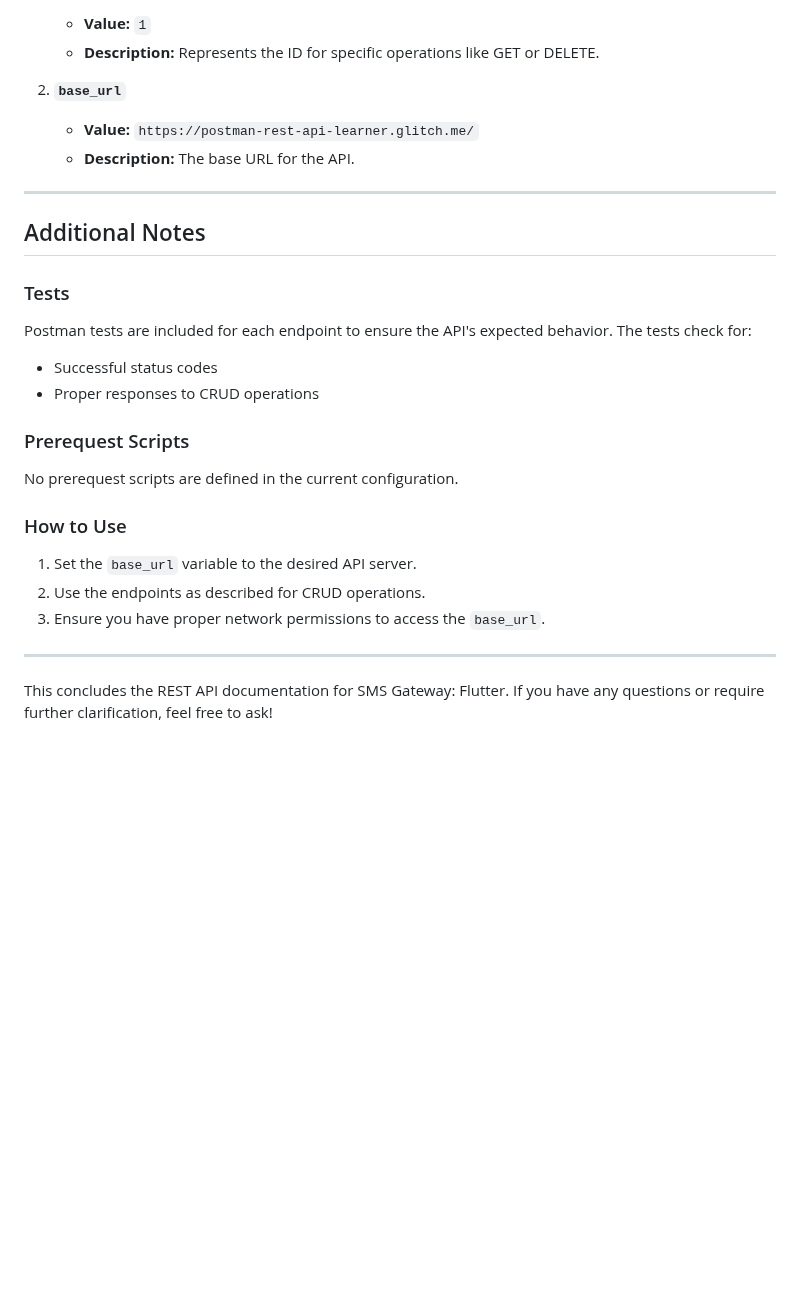
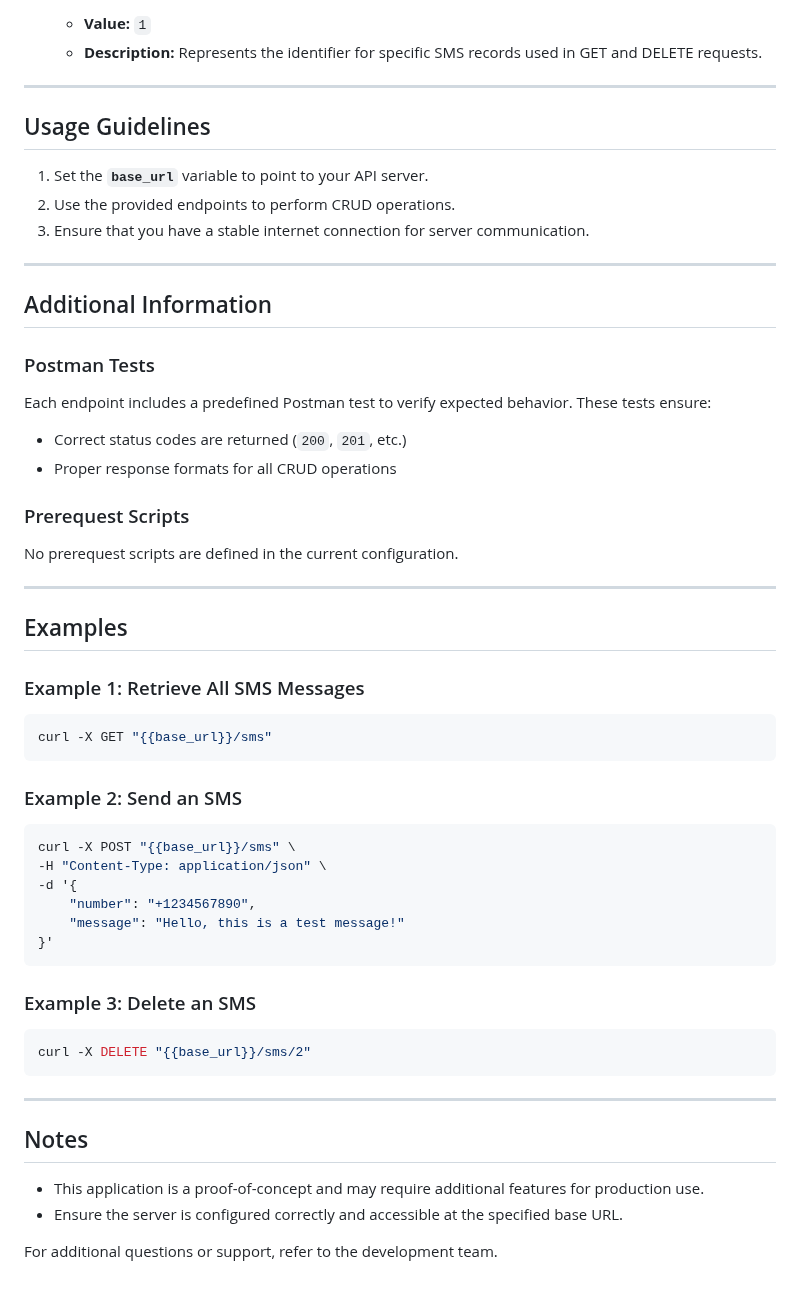
Before and after one commit to Madhav008/SMS_Gateway_Flutter, a Markdown page: README.md, the part around one of its changes. GitHub-like rendering; blank space fills up the shorter version.

````diff
--- a/README.md
+++ b/README.md
@@ -140,27 +136,54 @@ pm.test("Successful DELETE request", function () {
    - **Value:** `1`
-   - **Description:** Represents the ID for specific operations like GET or DELETE.
-
-2. **`base_url`**
-   - **Value:** `https://postman-rest-api-learner.glitch.me/`
-   - **Description:** The base URL for the API.
+   - **Description:** Represents the identifier for specific SMS records used in GET and DELETE requests.
 
 ---
 
-## Additional Notes
+## Usage Guidelines
 
-### Tests
-Postman tests are included for each endpoint to ensure the API's expected behavior. The tests check for:
-- Successful status codes
-- Proper responses to CRUD operations
+1. Set the **`base_url`** variable to point to your API server.
+2. Use the provided endpoints to perform CRUD operations.
+3. Ensure that you have a stable internet connection for server communication.
+
+---
+
+## Additional Information
+
+### Postman Tests
+Each endpoint includes a predefined Postman test to verify expected behavior. These tests ensure:
+- Correct status codes are returned (`200`, `201`, etc.)
+- Proper response formats for all CRUD operations
 
 ### Prerequest Scripts
 No prerequest scripts are defined in the current configuration.
 
-### How to Use
-1. Set the `base_url` variable to the desired API server.
-2. Use the endpoints as described for CRUD operations.
-3. Ensure you have proper network permissions to access the `base_url`.
+---
+
+## Examples
+
+### Example 1: Retrieve All SMS Messages
+```bash
+curl -X GET "{{base_url}}/sms"
+```
+
+### Example 2: Send an SMS
+```bash
+curl -X POST "{{base_url}}/sms" \
+-H "Content-Type: application/json" \
+-d '{
+    "number": "+1234567890",
+    "message": "Hello, this is a test message!"
+}'
+```
+
+### Example 3: Delete an SMS
+```bash
+curl -X DELETE "{{base_url}}/sms/2"
+```
 
 ---
 
-This concludes the REST API documentation for SMS Gateway: Flutter. If you have any questions or require further clarification, feel free to ask!
+## Notes
+- This application is a proof-of-concept and may require additional features for production use.
+- Ensure the server is configured correctly and accessible at the specified base URL.
+
+For additional questions or support, refer to the development team.
````
Also changed, not shown: other parts of README.md (+63 -67 lines).
